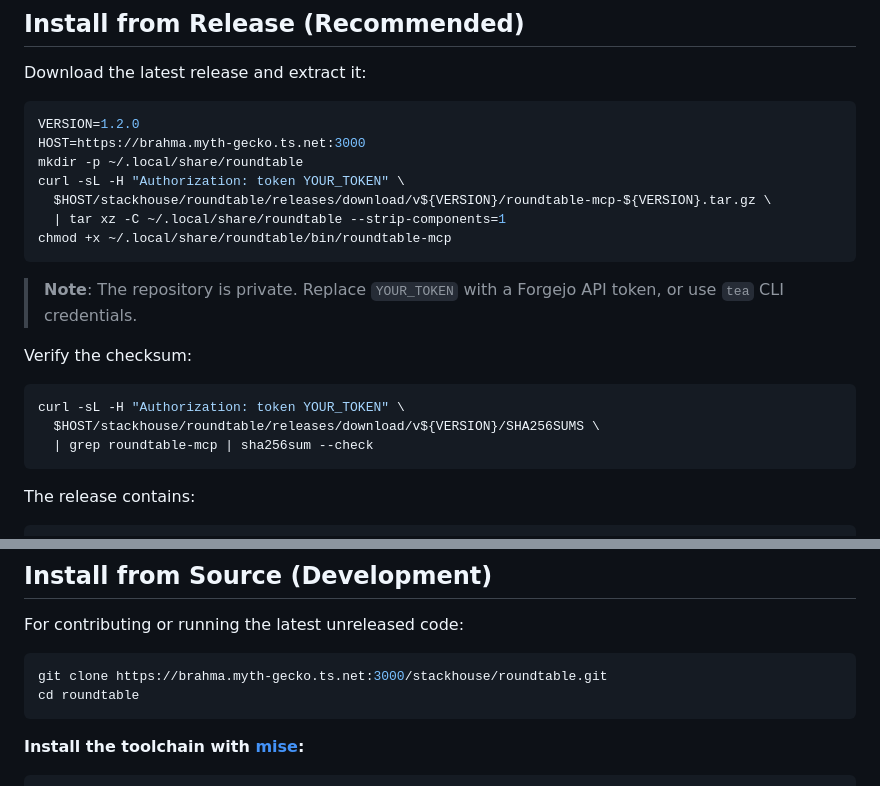
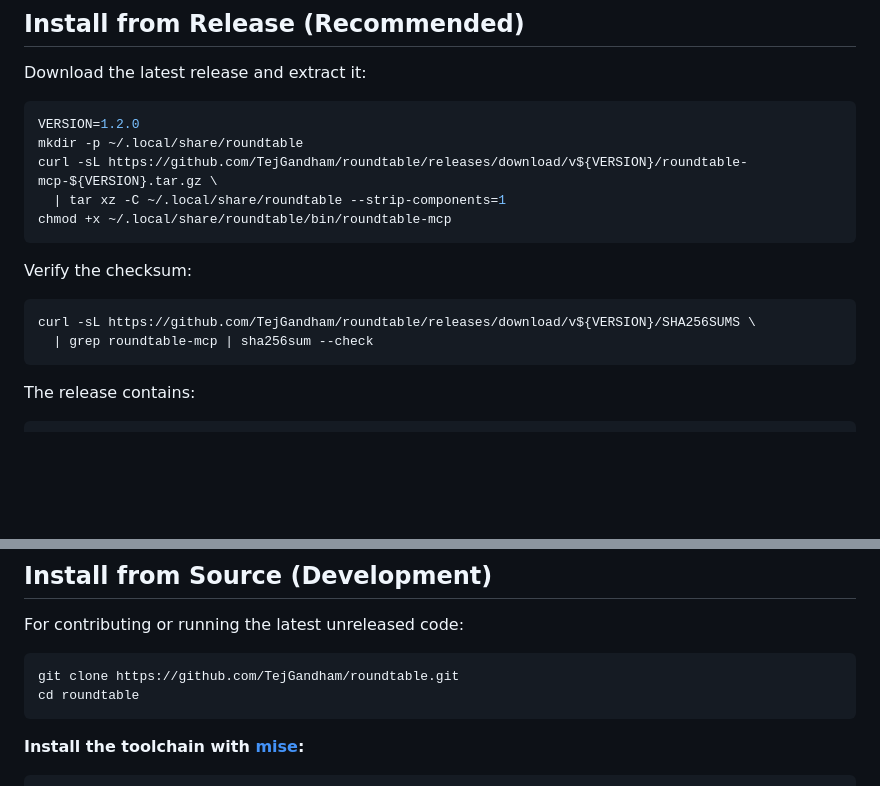
Before and after one commit to TejGandham/roundtable, a Markdown page: INSTALL.md, 2 parts joined by grey strips. Rendered like a GitHub page; blank space fills up the shorter version.

Commit message:
docs(install): point all URLs at public GitHub repo
Replace private Forgejo URLs with public GitHub (TejGandham/roundtable).
Remove auth token requirements — GitHub releases are public.

````diff
--- a/INSTALL.md
+++ b/INSTALL.md
@@ -20,21 +20,16 @@ Download the latest release and extract it:
 
 ```bash
 VERSION=1.2.0
-HOST=https://brahma.myth-gecko.ts.net:3000
 mkdir -p ~/.local/share/roundtable
-curl -sL -H "Authorization: token YOUR_TOKEN" \
-  $HOST/stackhouse/roundtable/releases/download/v${VERSION}/roundtable-mcp-${VERSION}.tar.gz \
+curl -sL https://github.com/TejGandham/roundtable/releases/download/v${VERSION}/roundtable-mcp-${VERSION}.tar.gz \
   | tar xz -C ~/.local/share/roundtable --strip-components=1
 chmod +x ~/.local/share/roundtable/bin/roundtable-mcp
 ```
 
-> **Note**: The repository is private. Replace `YOUR_TOKEN` with a Forgejo API token, or use `tea` CLI credentials.
-
 Verify the checksum:
 
 ```bash
-curl -sL -H "Authorization: token YOUR_TOKEN" \
-  $HOST/stackhouse/roundtable/releases/download/v${VERSION}/SHA256SUMS \
+curl -sL https://github.com/TejGandham/roundtable/releases/download/v${VERSION}/SHA256SUMS \
   | grep roundtable-mcp | sha256sum --check
 ```
 
@@ -143,7 +138,7 @@ cp ~/.local/share/roundtable/SKILL.md ~/.claude/skills/roundtable/
 For contributing or running the latest unreleased code:
 
 ```bash
-git clone https://brahma.myth-gecko.ts.net:3000/stackhouse/roundtable.git
+git clone https://github.com/TejGandham/roundtable.git
 cd roundtable
 ```
 
````
